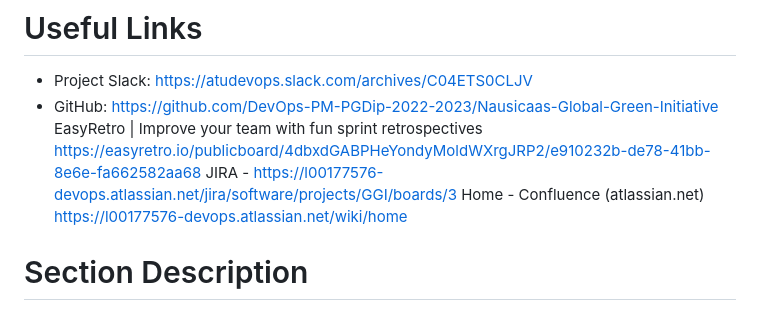
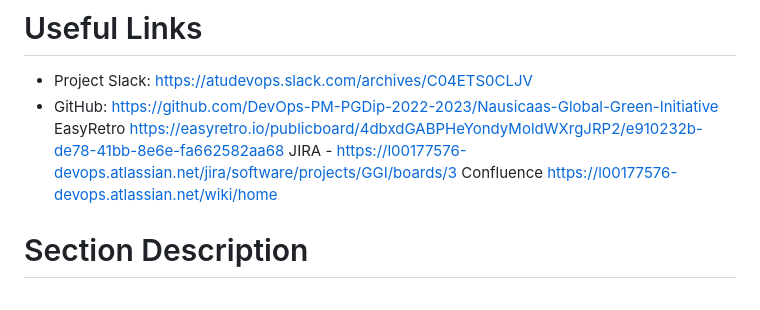
Before and after one commit to DevOps-PM-PGDip-2022-2023/Nausica-s-Global-Green-Initiative, a Markdown page: README.md, the part around the change. Drawn GitHub-style.

```diff
--- a/README.md
+++ b/README.md
@@ -35,9 +35,9 @@ Regex for cleansing and validation of data before sending to the database.
 # Useful Links
  - Project Slack: https://atudevops.slack.com/archives/C04ETS0CLJV
  - GitHub: https://github.com/DevOps-PM-PGDip-2022-2023/Nausicaas-Global-Green-Initiative
-EasyRetro | Improve your team with fun sprint retrospectives https://easyretro.io/publicboard/4dbxdGABPHeYondyMoldWXrgJRP2/e910232b-de78-41bb-8e6e-fa662582aa68
+EasyRetro https://easyretro.io/publicboard/4dbxdGABPHeYondyMoldWXrgJRP2/e910232b-de78-41bb-8e6e-fa662582aa68
 JIRA - https://l00177576-devops.atlassian.net/jira/software/projects/GGI/boards/3
-Home - Confluence (atlassian.net) https://l00177576-devops.atlassian.net/wiki/home
+Confluence https://l00177576-devops.atlassian.net/wiki/home
 
 
 # Section	Description
```
